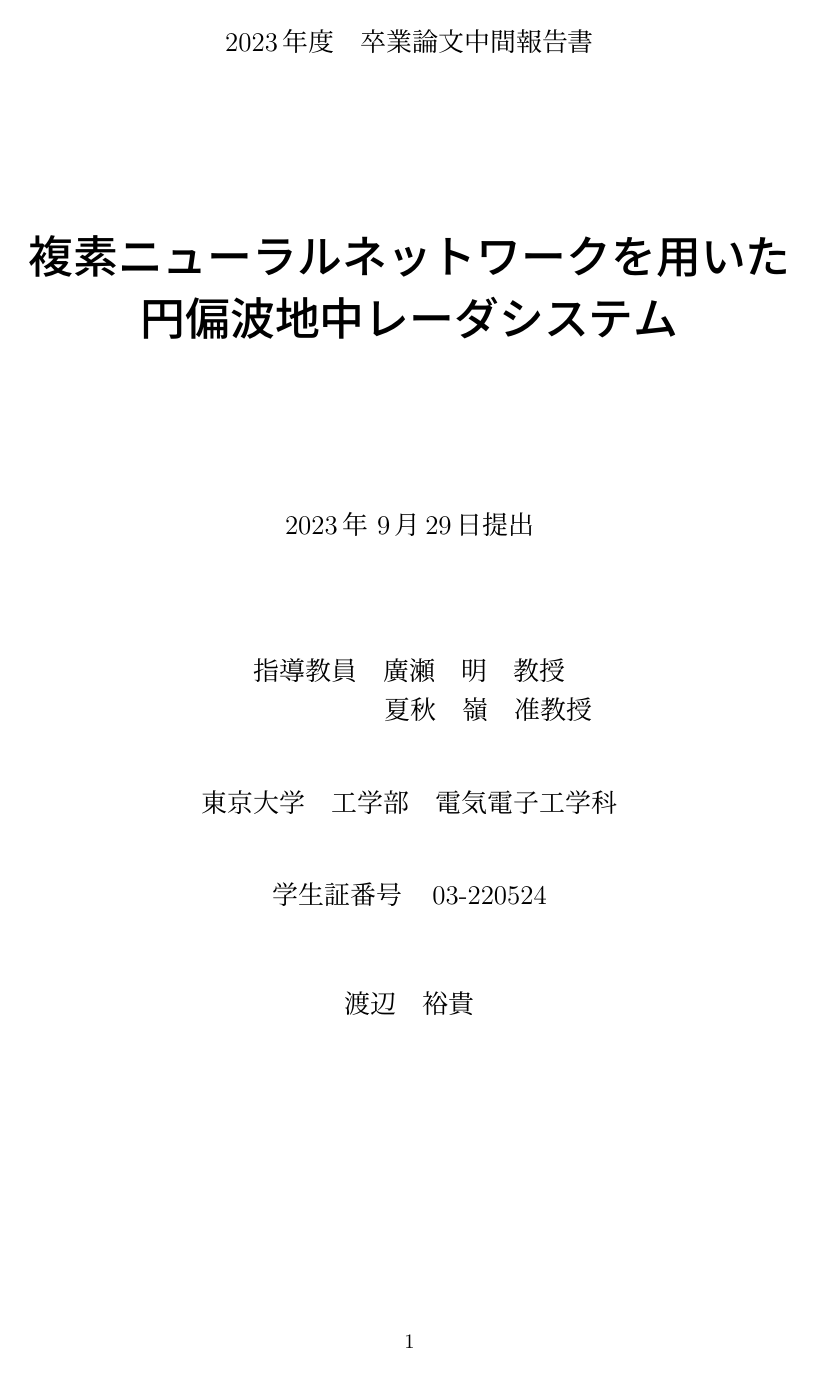
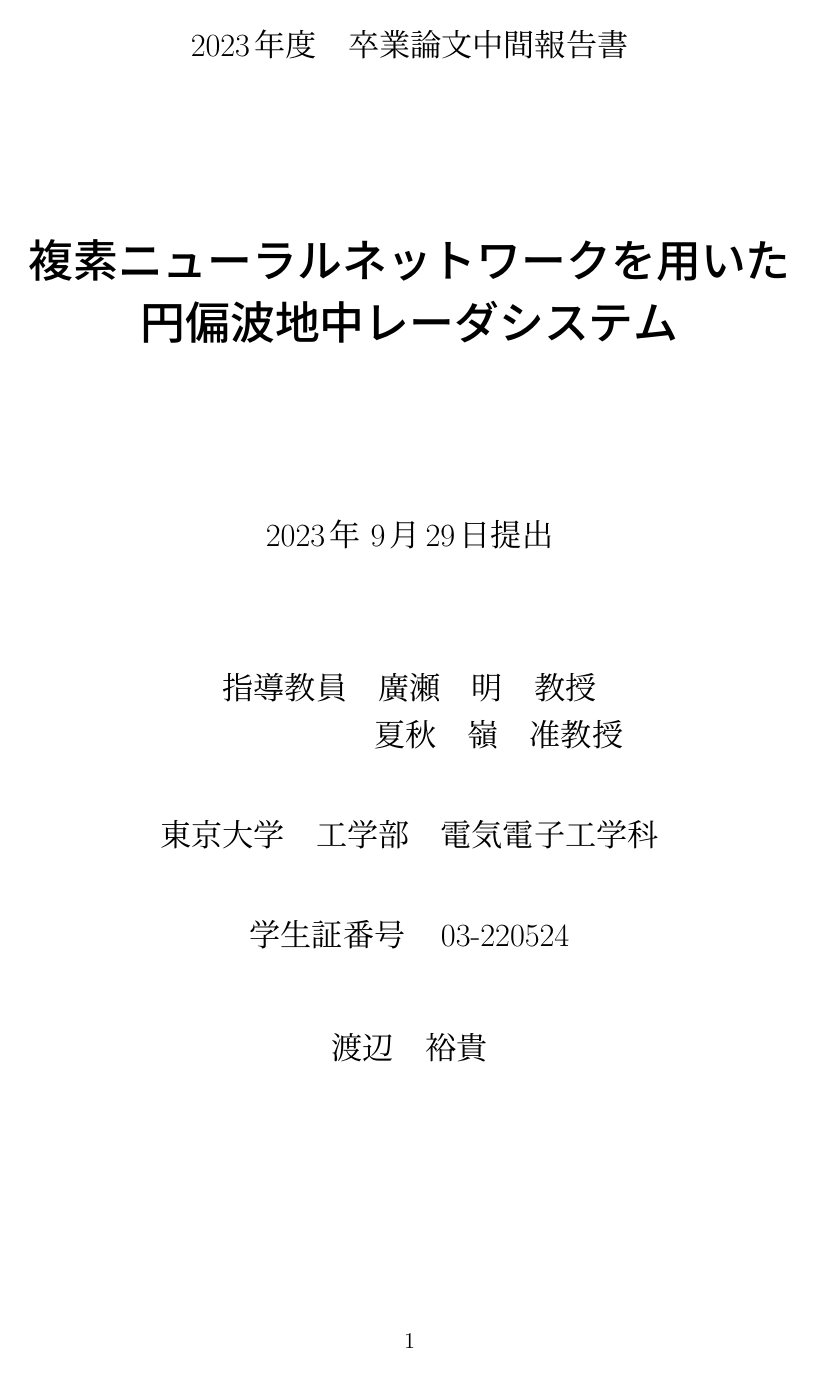
Before and after one commit to Mutekichi/GradPaper, a LaTeX document (MidReport.tex): page 1 of 14 before the commit and page 1 of 15 after it. Compiled offline with upLaTeX and dvipdfmx.

Commit message:
progress

```diff
--- a/MidReport.tex
+++ b/MidReport.tex
@@ -1,7 +1,7 @@
 
 
 
-\documentclass[11pt,a4paper,uplatex,draft]{ujarticle}
+\documentclass[12pt,a4paper,uplatex,draft]{ujarticle}
 \usepackage{bm}
 \usepackage{amsmath}
 \usepackage{comment}
```
Also changed, not shown: MidReport.pdf (deleted), 1 other file.
